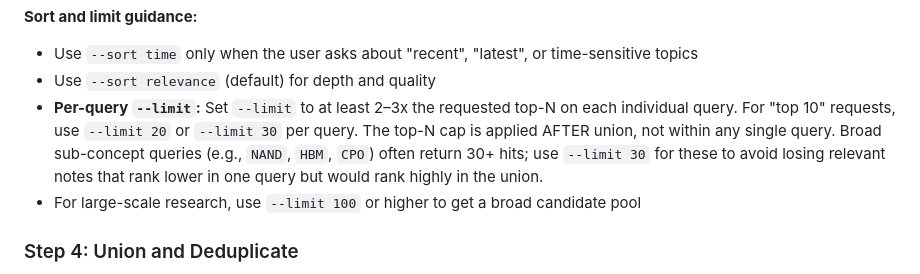
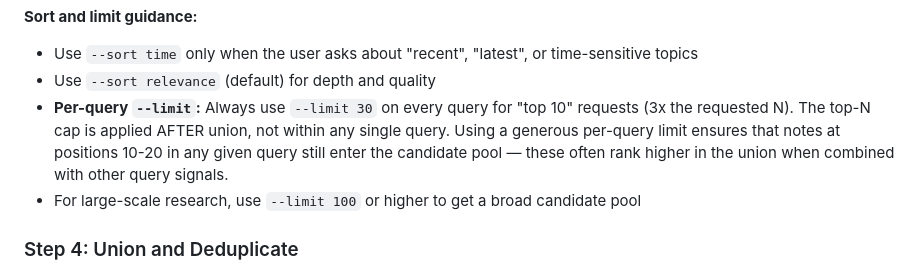
Before and after one commit to fashandge/skills, a Markdown page: research-notes/SKILL.md, the part around the change. GitHub-like rendering.

Commit message:
Standardize per-query --limit to always 30 for top-10 requests
Remove ambiguity ("20 or 30") — always use --limit 30 (3x top-N).
Ensures borderline notes at positions 10-20 in individual queries
enter the candidate pool consistently.

Co-Authored-By: Claude Opus 4.6 <noreply@anthropic.com>

```diff
--- a/research-notes/SKILL.md
+++ b/research-notes/SKILL.md
@@ -107,7 +107,7 @@ notes-search search "agent memory systems" --engine qmd --mode query
 **Sort and limit guidance:**
 - Use `--sort time` only when the user asks about "recent", "latest", or time-sensitive topics
 - Use `--sort relevance` (default) for depth and quality
-- **Per-query `--limit`:** Set `--limit` to at least 2–3x the requested top-N on each individual query. For "top 10" requests, use `--limit 20` or `--limit 30` per query. The top-N cap is applied AFTER union, not within any single query. Broad sub-concept queries (e.g., `NAND`, `HBM`, `CPO`) often return 30+ hits; use `--limit 30` for these to avoid losing relevant notes that rank lower in one query but would rank highly in the union.
+- **Per-query `--limit`:** Always use `--limit 30` on every query for "top 10" requests (3x the requested N). The top-N cap is applied AFTER union, not within any single query. Using a generous per-query limit ensures that notes at positions 10-20 in any given query still enter the candidate pool — these often rank higher in the union when combined with other query signals.
 - For large-scale research, use `--limit 100` or higher to get a broad candidate pool
 
 ### Step 4: Union and Deduplicate
```
